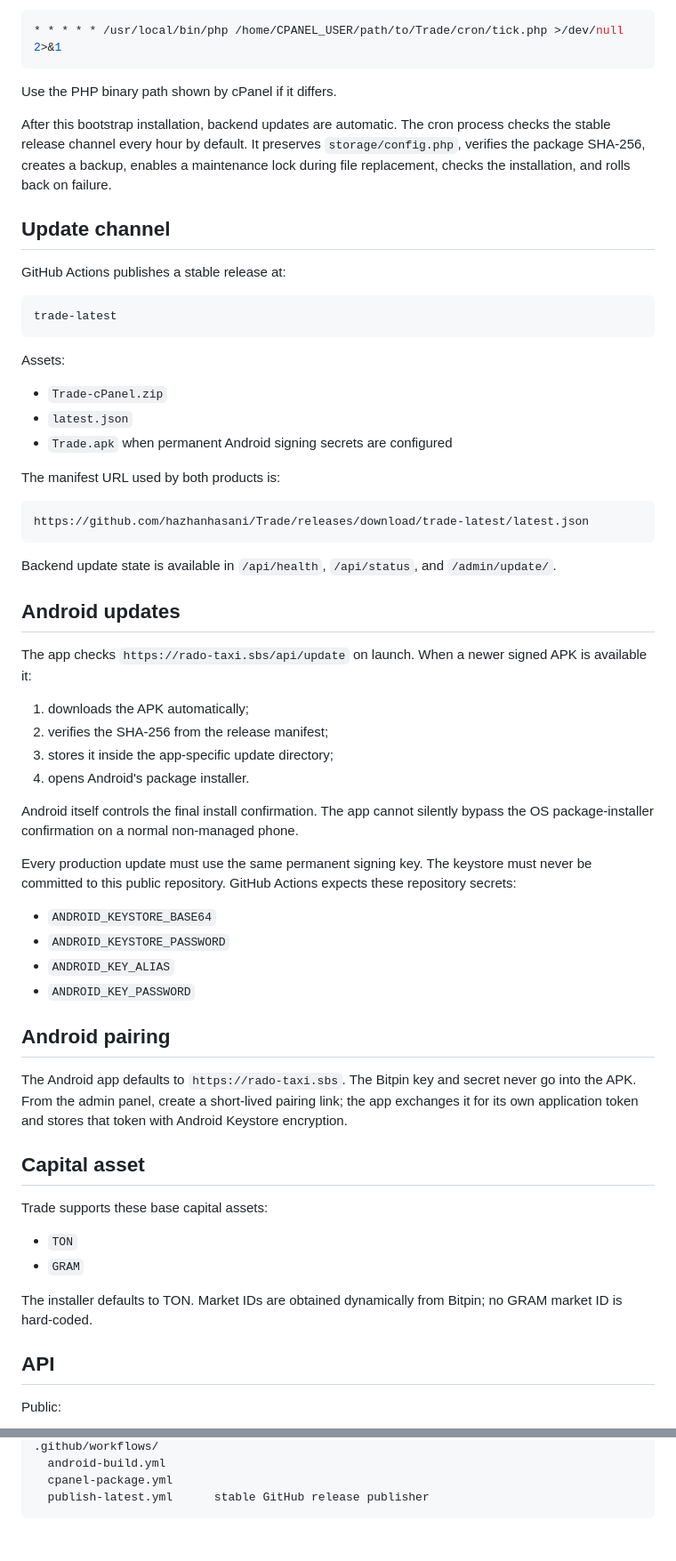
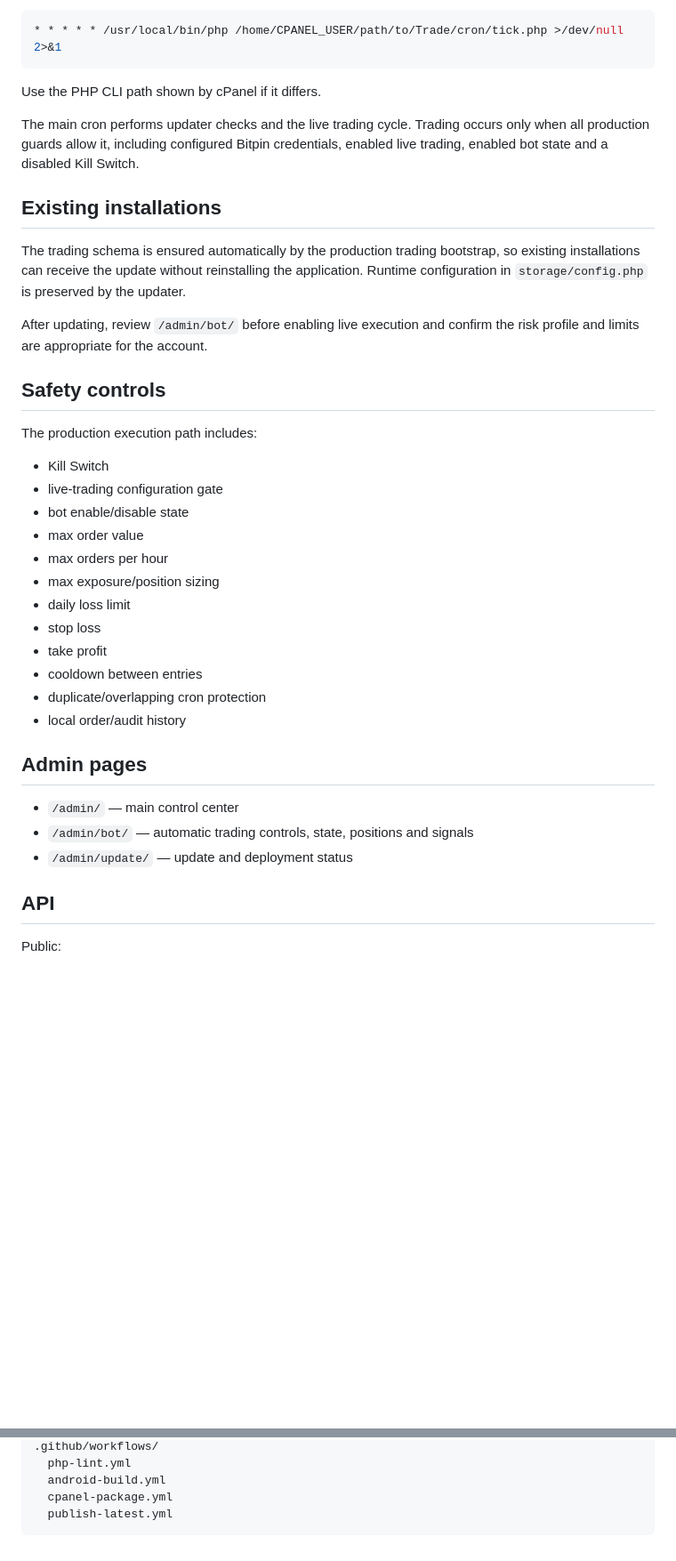
Before and after one commit to hazhanhasani/Trade, a Markdown page: README.md, 2 parts joined by grey strips. Shown at 89% size. Rendered like a GitHub page; blank space fills up the shorter version.

````diff
--- a/README.md
+++ b/README.md
@@ -52,62 +72,38 @@ The Android project uses AGP 9 built-in Kotlin support, JDK 17, compileSdk 37, t
 * * * * * /usr/local/bin/php /home/CPANEL_USER/path/to/Trade/cron/tick.php >/dev/null 2>&1
 ```
 
-Use the PHP binary path shown by cPanel if it differs.
+Use the PHP CLI path shown by cPanel if it differs.
 
-After this bootstrap installation, backend updates are automatic. The cron process checks the stable release channel every hour by default. It preserves `storage/config.php`, verifies the package SHA-256, creates a backup, enables a maintenance lock during file replacement, checks the installation, and rolls back on failure.
+The main cron performs updater checks and the live trading cycle. Trading occurs only when all production guards allow it, including configured Bitpin credentials, enabled live trading, enabled bot state and a disabled Kill Switch.
 
-## Update channel
+## Existing installations
 
-GitHub Actions publishes a stable release at:
+The trading schema is ensured automatically by the production trading bootstrap, so existing installations can receive the update without reinstalling the application. Runtime configuration in `storage/config.php` is preserved by the updater.
 
-```text
-trade-latest
-```
+After updating, review `/admin/bot/` before enabling live execution and confirm the risk profile and limits are appropriate for the account.
 
-Assets:
+## Safety controls
 
-- `Trade-cPanel.zip`
-- `latest.json`
-- `Trade.apk` when permanent Android signing secrets are configured
+The production execution path includes:
 
-The manifest URL used by both products is:
+- Kill Switch
+- live-trading configuration gate
+- bot enable/disable state
+- max order value
+- max orders per hour
+- max exposure/position sizing
+- daily loss limit
+- stop loss
+- take profit
+- cooldown between entries
+- duplicate/overlapping cron protection
+- local order/audit history
 
-```text
-https://github.com/hazhanhasani/Trade/releases/download/trade-latest/latest.json
-```
+## Admin pages
 
-Backend update state is available in `/api/health`, `/api/status`, and `/admin/update/`.
-
-## Android updates
-
-The app checks `https://rado-taxi.sbs/api/update` on launch. When a newer signed APK is available it:
-
-1. downloads the APK automatically;
-2. verifies the SHA-256 from the release manifest;
-3. stores it inside the app-specific update directory;
-4. opens Android's package installer.
-
-Android itself controls the final install confirmation. The app cannot silently bypass the OS package-installer confirmation on a normal non-managed phone.
-
-Every production update must use the same permanent signing key. The keystore must never be committed to this public repository. GitHub Actions expects these repository secrets:
-
-- `ANDROID_KEYSTORE_BASE64`
-- `ANDROID_KEYSTORE_PASSWORD`
-- `ANDROID_KEY_ALIAS`
-- `ANDROID_KEY_PASSWORD`
-
-## Android pairing
-
-The Android app defaults to `https://rado-taxi.sbs`. The Bitpin key and secret never go into the APK. From the admin panel, create a short-lived pairing link; the app exchanges it for its own application token and stores that token with Android Keystore encryption.
-
-## Capital asset
-
-Trade supports these base capital assets:
-
-- `TON`
-- `GRAM`
-
-The installer defaults to TON. Market IDs are obtained dynamically from Bitpin; no GRAM market ID is hard-coded.
+- `/admin/` — main control center
+- `/admin/bot/` — automatic trading controls, state, positions and signals
+- `/admin/update/` — update and deployment status
 
 ## API
 
@@ -144,5 +198,6 @@ android/
 .github/workflows/
+  php-lint.yml
   android-build.yml
   cpanel-package.yml
-  publish-latest.yml      stable GitHub release publisher
+  publish-latest.yml
 ```
````
Also changed, not shown: other parts of README.md (+110 -32 lines).
